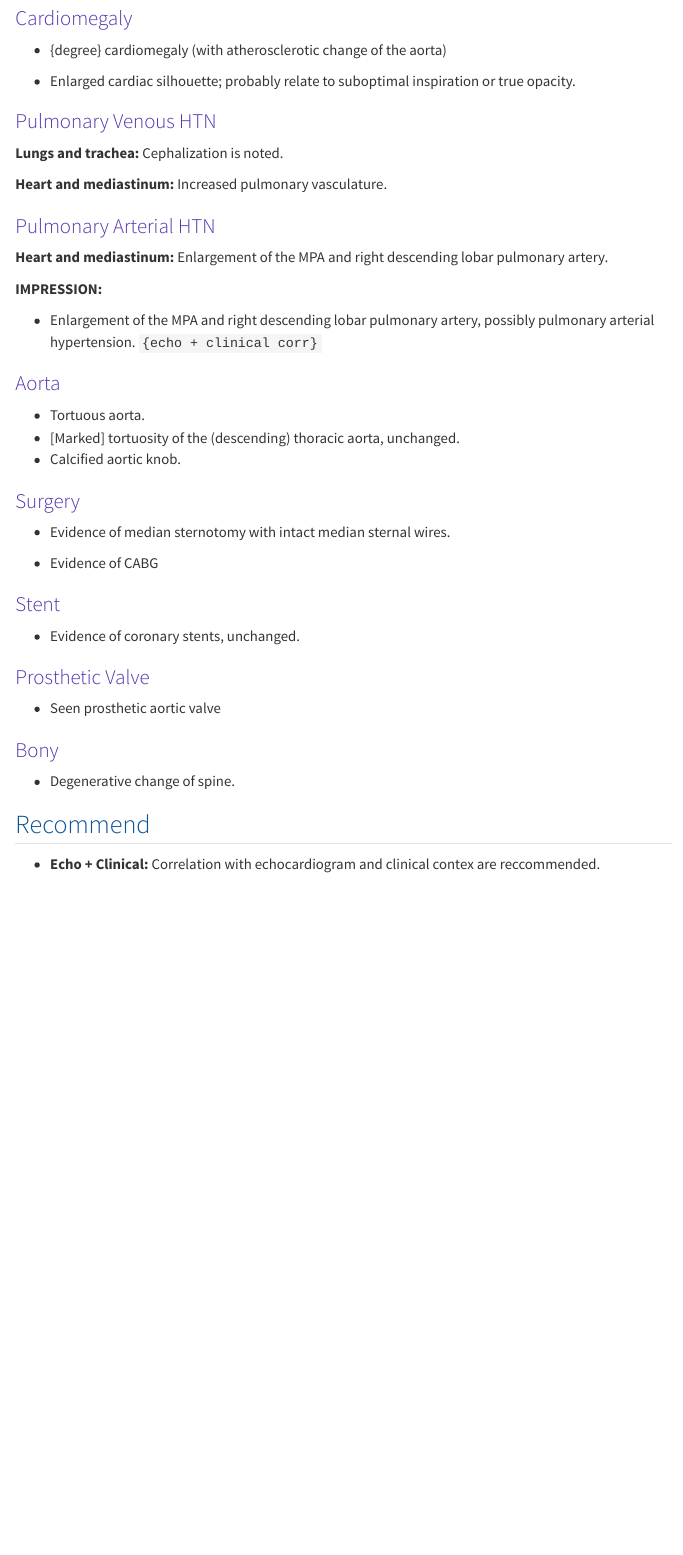
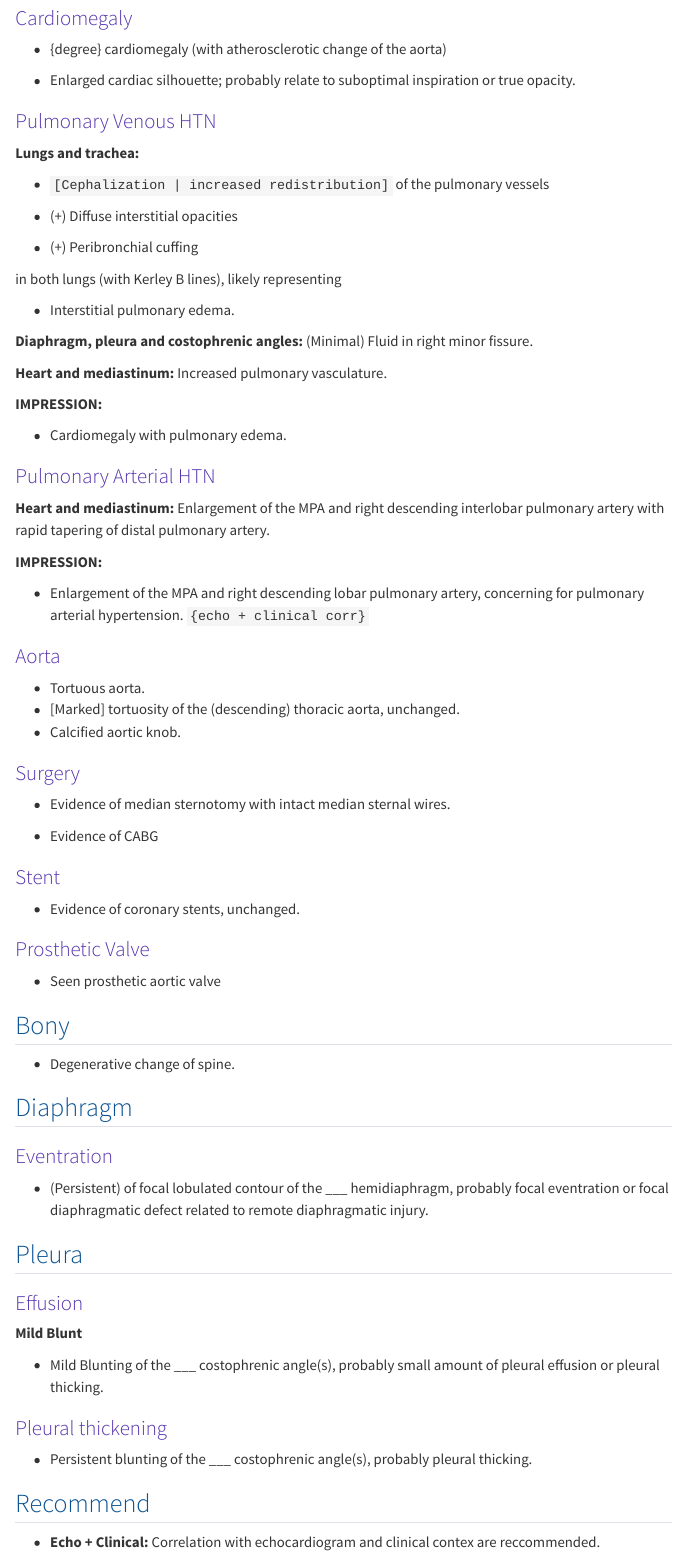
Before and after one commit to Lightbridge-KS/radio-web, a Quarto document (docs/templates/cvs/tmp-cxr-cvs.qmd): the page in a window 1100 px wide, from 1010 px down before the commit and from 1190 px down after it, so that both start at the same text. Rendered offline with R 4.5, knitr and Pandoc in place of Quarto, with nearby package versions; menus at the side of the page are left out.

Commit message:
Update CVS template

```diff
--- a/docs/templates/cvs/tmp-cxr-cvs.qmd
+++ b/docs/templates/cvs/tmp-cxr-cvs.qmd
@@ -51,17 +61,34 @@ title: "CXR CVS Template"
 
 ### Pulmonary Venous HTN
 
-**Lungs and trachea:** Cephalization is noted.
+**Lungs and trachea:**
+
+-   `[Cephalization | increased redistribution]` of the pulmonary vessels
+
+-   (+) Diffuse interstitial opacities
+
+-   (+) Peribronchial cuffing
+
+
+in both lungs (with Kerley B lines), likely representing
+
+-   Interstitial pulmonary edema.
+
+**Diaphragm, pleura and costophrenic angles:** (Minimal) Fluid in right minor fissure.
 
 **Heart and mediastinum:** Increased pulmonary vasculature.
 
+**IMPRESSION:**
+
+-   Cardiomegaly with pulmonary edema.
+
 ### Pulmonary Arterial HTN
 
-**Heart and mediastinum:** Enlargement of the MPA and right descending lobar pulmonary artery.
+**Heart and mediastinum:** Enlargement of the MPA and right descending interlobar pulmonary artery with rapid tapering of distal pulmonary artery.
 
 **IMPRESSION:**
 
--   Enlargement of the MPA and right descending lobar pulmonary artery, possibly pulmonary arterial hypertension. `{echo + clinical corr}`
+-   Enlargement of the MPA and right descending lobar pulmonary artery, concerning for pulmonary arterial hypertension. `{echo + clinical corr}`
 
 
 
@@ -85,9 +112,27 @@ title: "CXR CVS Template"
 
 -   Seen prosthetic aortic valve
 
-### Bony
+## Bony
 
 -   Degenerative change of spine.
+
+## Diaphragm
+
+### Eventration
+
+-   (Persistent) of focal lobulated contour of the ___ hemidiaphragm, probably focal eventration or focal diaphragmatic defect related to remote diaphragmatic injury.
+
+## Pleura
+
+### Effusion
+
+**Mild Blunt**
+
+-   Mild Blunting of the ___ costophrenic angle(s), probably small amount of pleural effusion or pleural thicking.
+
+### Pleural thickening
+
+-   Persistent blunting of the ___ costophrenic angle(s), probably pleural thicking.
 
 ## Recommend
 
```
Also changed, not shown: docs/templates/cvs/tmp-cxr-cvs.qmd (10 more changed lines).
